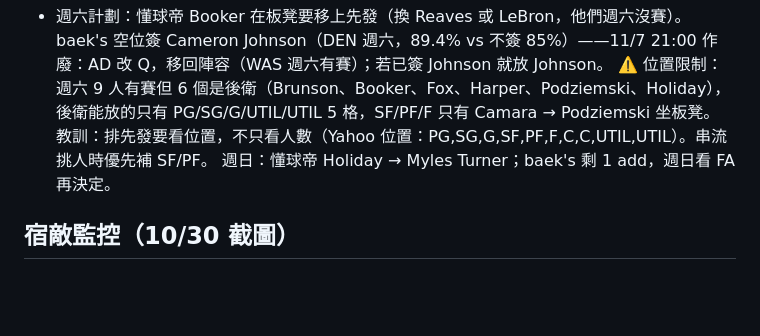
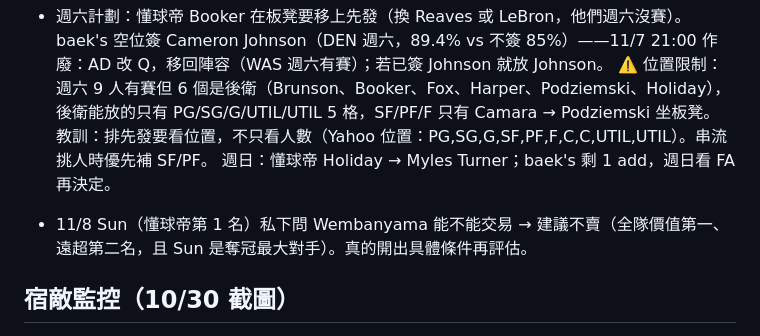
Before and after one commit to jengjih/fantasy-advisor, a Markdown page: data/advisor_notes.md, the part around the change. Rendered like a GitHub page; blank space fills up the shorter version.

Commit message:
顧問筆記：Sun 詢問 Wemby
Co-Authored-By: Claude Opus 5.5 <noreply@anthropic.com>
Claude-Session: https://claude.ai/code/session_01GgosuGws5GKKiAvSZDsZE4

```diff
--- a/data/advisor_notes.md
+++ b/data/advisor_notes.md
@@ -111,6 +111,8 @@
   教訓：排先發要看位置，不只看人數（Yahoo 位置：PG,SG,G,SF,PF,F,C,C,UTIL,UTIL）。串流挑人時優先補 SF/PF。
   週日：懂球帝 Holiday → Myles Turner；baek's 剩 1 add，週日看 FA 再決定。
 
+- 11/8 Sun（懂球帝第 1 名）私下問 Wembanyama 能不能交易 → 建議不賣（全隊價值第一、遠超第二名，且 Sun 是奪冠最大對手）。真的開出具體條件再評估。
+
 ## 宿敵監控（10/30 截圖）
 - 誰是懂球帝「尚恩·李文斯頓」（第 1 週 5-6-0、8 隊第 6）：Luka、Cade Cunningham、Pritchard、Mikal Bridges、Avdija、Dyson Daniels、Sabonis、Gobert、Coby White（O）、Okongwu；
   板凳 Harden、Peyton Watson、Zion、Herro；IL Knueppel。第 2 週對 Justin（8-3 第 1）目前 8-3 領先，但模擬只有 48% 贏（對手剩餘場次多）。
```
